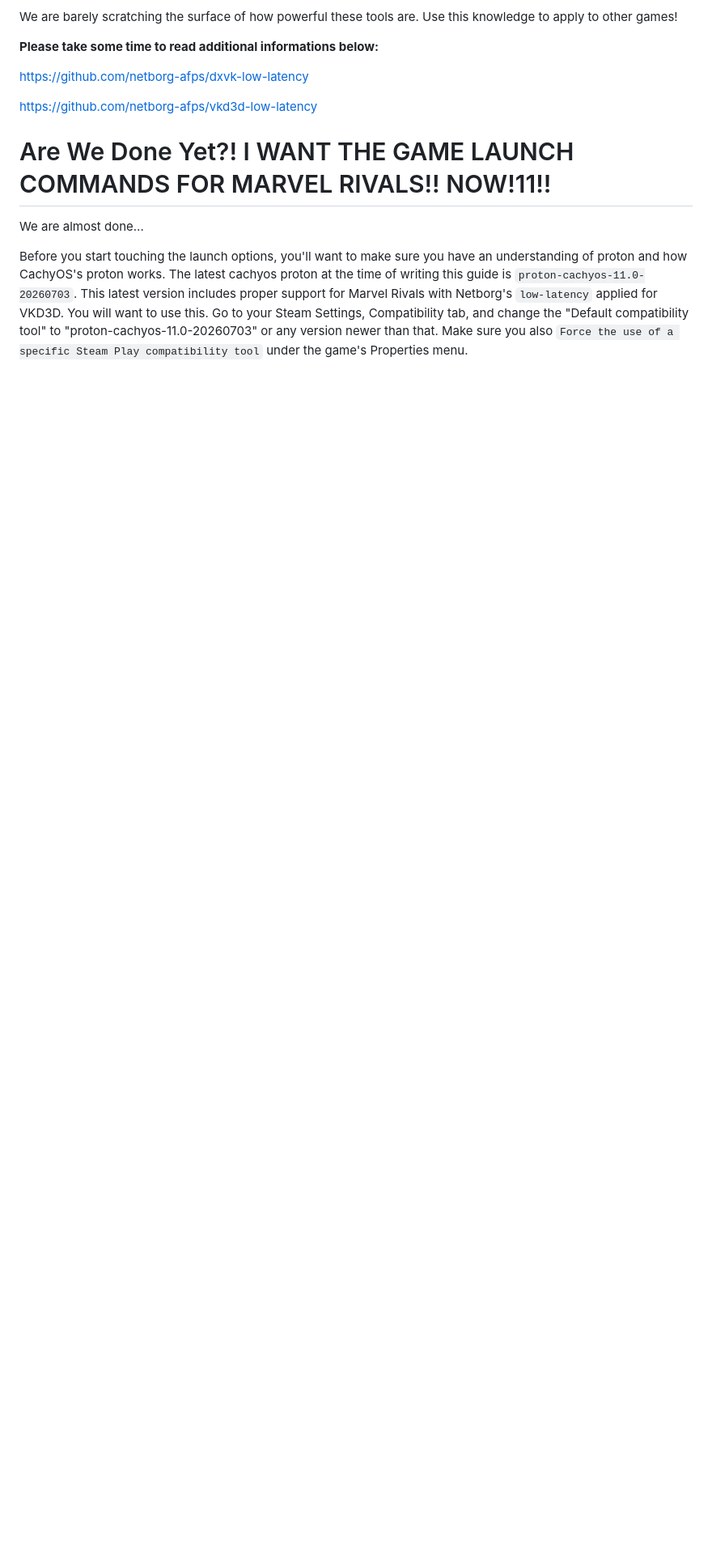
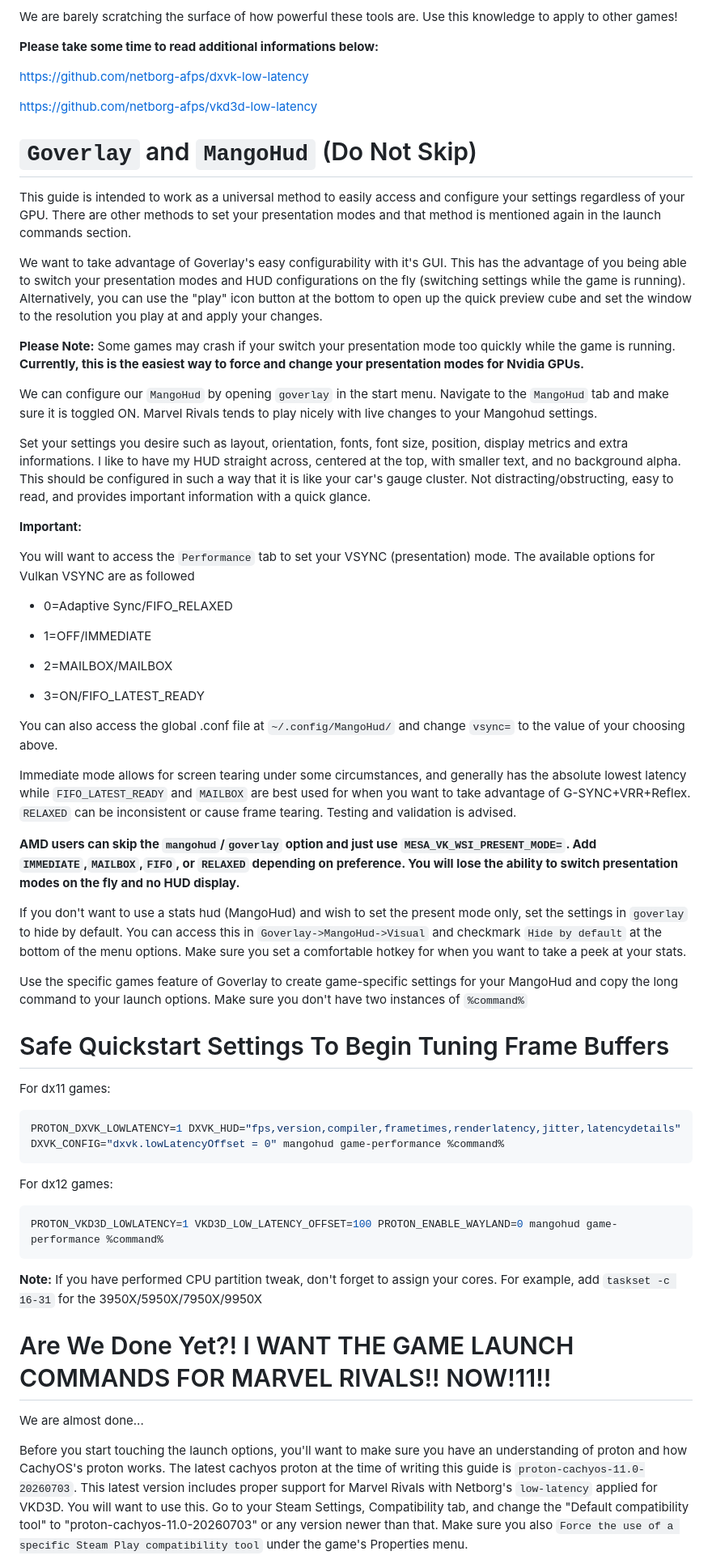
Before and after one commit to Quackle-FPS/Competitive-Linux-Gaming-Guide, a Markdown page: README.md, the part around one of its changes. Shown at 81% size. Drawn GitHub-style; blank space fills up the shorter version.

````diff
--- a/README.md
+++ b/README.md
@@ -601,6 +601,53 @@ We are barely scratching the surface of how powerful these tools are. Use this k
 https://github.com/netborg-afps/dxvk-low-latency
 
 https://github.com/netborg-afps/vkd3d-low-latency
+
+# `Goverlay` and `MangoHud` (Do Not Skip)
+This guide is intended to work as a universal method to easily access and configure your settings regardless of your GPU. There are other methods to set your presentation modes and that method is mentioned again in the launch commands section.
+
+We want to take advantage of Goverlay's easy configurability with it's GUI. This has the advantage of you being able to switch your presentation modes and HUD configurations on the fly (switching settings while the game is running). Alternatively, you can use the "play" icon button at the bottom to open up the quick preview cube and set the window to the resolution you play at and apply your changes.
+
+ **Please Note:** Some games may crash if your switch your presentation mode too quickly while the game is running. **Currently, this is the easiest way to force and change your presentation modes for Nvidia GPUs.**
+
+We can configure our `MangoHud` by opening `goverlay` in the start menu. Navigate to the `MangoHud` tab and make sure it is toggled ON. Marvel Rivals tends to play nicely with live changes to your Mangohud settings.
+
+Set your settings you desire such as layout, orientation, fonts, font size, position, display metrics and extra informations. I like to have my HUD straight across, centered at the top, with smaller text, and no background alpha. This should be configured in such a way that it is like your car's gauge cluster. Not distracting/obstructing, easy to read, and provides important information with a quick glance.
+
+**Important:**
+
+You will want to access the `Performance` tab to set your VSYNC (presentation) mode. The available options for Vulkan VSYNC are as followed
+
+ - 0=Adaptive Sync/FIFO_RELAXED
+
+ - 1=OFF/IMMEDIATE
+
+ - 2=MAILBOX/MAILBOX
+
+ - 3=ON/FIFO_LATEST_READY
+
+ You can also access the global .conf file at ```~/.config/MangoHud/``` and change `vsync=` to the value of your choosing above.
+
+ Immediate mode allows for screen tearing under some circumstances, and generally has the absolute lowest latency while `FIFO_LATEST_READY` and `MAILBOX` are best used for when you want to take advantage of G-SYNC+VRR+Reflex. `RELAXED` can be inconsistent or cause frame tearing. Testing and validation is advised.
+
+ **AMD users can skip the `mangohud`/`goverlay` option and just use `MESA_VK_WSI_PRESENT_MODE=`. Add `IMMEDIATE`,`MAILBOX`,`FIFO`, or `RELAXED` depending on preference. You will lose the ability to switch presentation modes on the fly and no HUD display.**
+
+ If you don't want to use a stats hud (MangoHud) and wish to set the present mode only, set the settings in `goverlay` to hide by default. You can access this in `Goverlay->MangoHud->Visual` and checkmark `Hide by default` at the bottom of the menu options. Make sure you set a comfortable hotkey for when you want to take a peek at your stats.
+
+ Use the specific games feature of Goverlay to create game-specific settings for your MangoHud and copy the long command to your launch options. Make sure you don't have two instances of `%command%`
+
+# Safe Quickstart Settings To Begin Tuning Frame Buffers
+
+For dx11 games:
+```sh
+PROTON_DXVK_LOWLATENCY=1 DXVK_HUD="fps,version,compiler,frametimes,renderlatency,jitter,latencydetails" DXVK_CONFIG="dxvk.lowLatencyOffset = 0" mangohud game-performance %command%
+```
+
+For dx12 games:
+```sh
+PROTON_VKD3D_LOWLATENCY=1 VKD3D_LOW_LATENCY_OFFSET=100 PROTON_ENABLE_WAYLAND=0 mangohud game-performance %command%
+```
+
+**Note:** If you have performed CPU partition tweak, don't forget to assign your cores. For example, add `taskset -c 16-31` for the 3950X/5950X/7950X/9950X
 
 # Are We Done Yet?! I WANT THE GAME LAUNCH COMMANDS FOR MARVEL RIVALS!! NOW!11!!
 
````
Also changed, not shown: other parts of README.md (+26 -13 lines).
